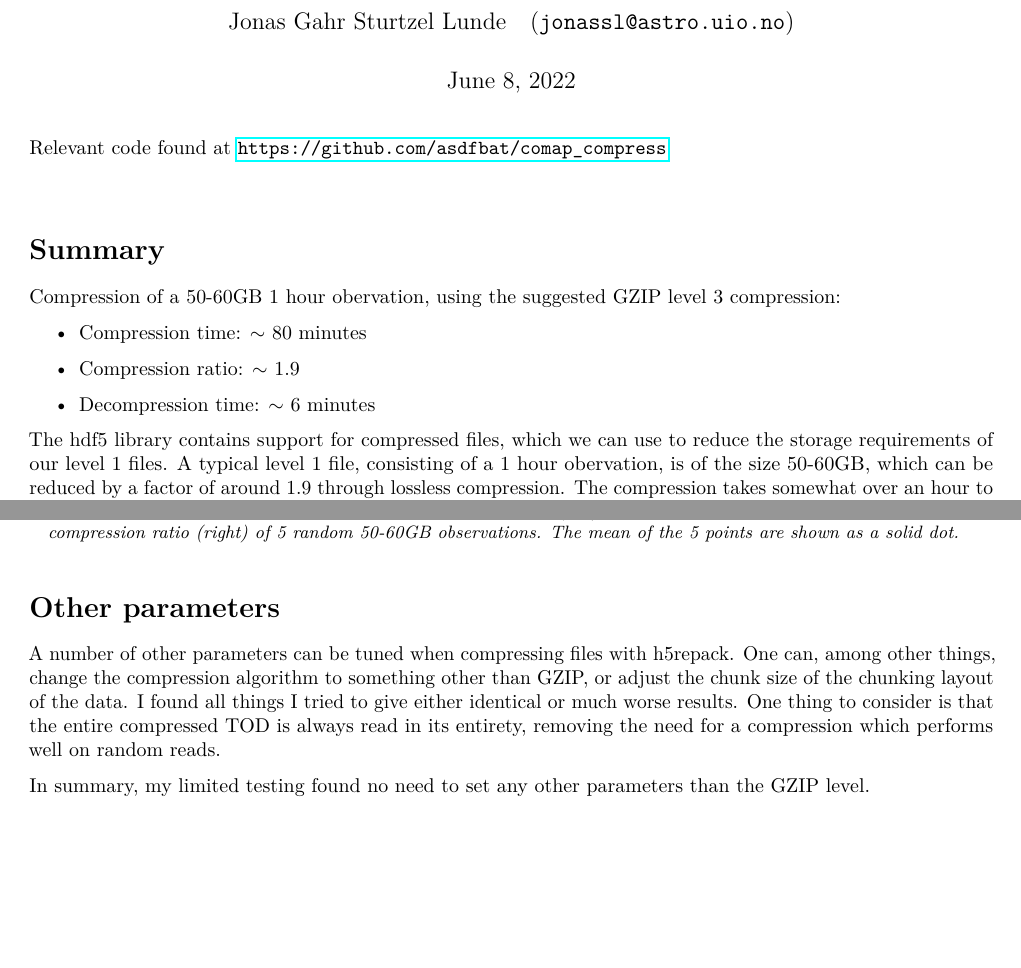
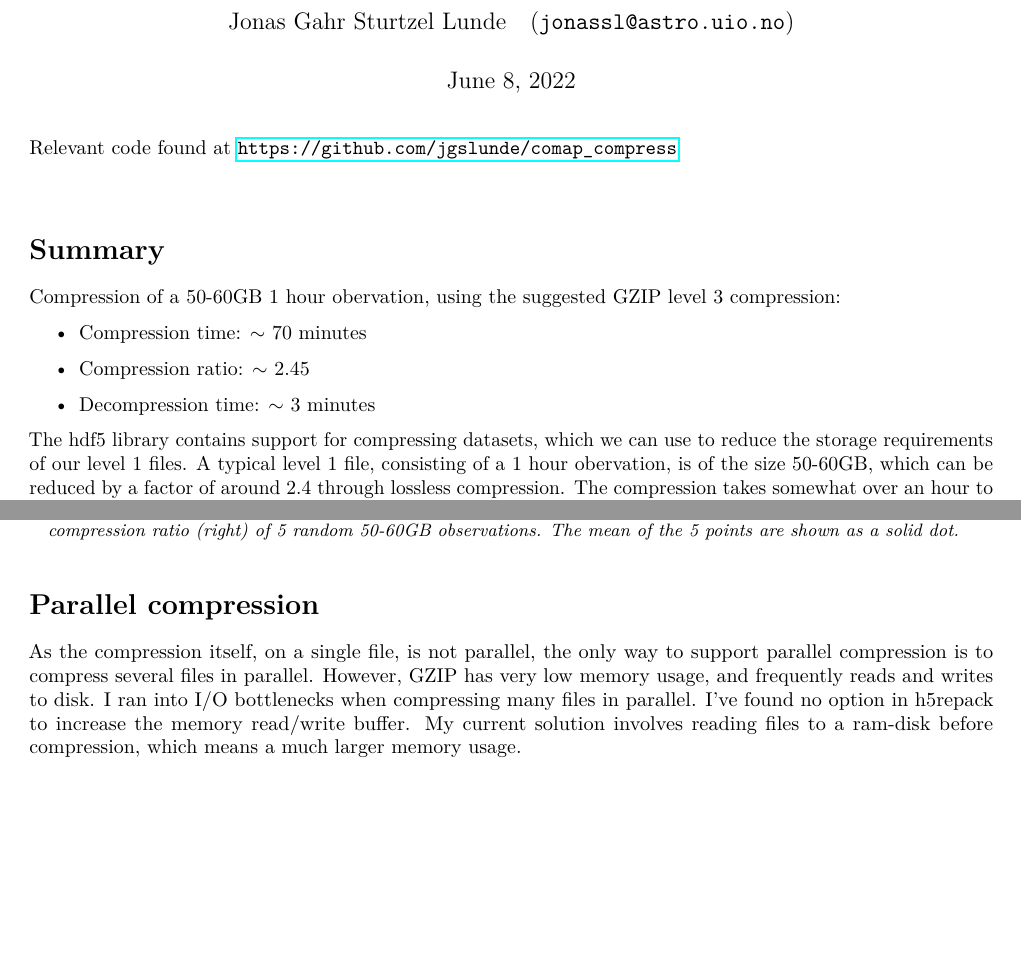
Before and after one commit to jgslunde/comap_compress, a LaTeX document (summary/summary.tex): two parts of pages 1 and 2 of 2, joined at a grey line, cut so that both start at the same text, the shorter picture padded with empty space. Compiled offline with pdfLaTeX.

Commit message:
updates to compression summary

```diff
--- a/summary/summary.tex
+++ b/summary/summary.tex
@@ -37,18 +37,18 @@
     \end{tabular}}
 % \date{}    % if commented out, the date is set to the current date
 \maketitle
-Relevant code found at \url{https://github.com/asdfbat/comap_compress}
+Relevant code found at \url{https://github.com/jgslunde/comap_compress}
 \vspace{0.7cm}
 
 \section*{Summary}
 Compression of a 50-60GB 1 hour obervation, using the suggested GZIP level 3 compression:
 \begin{itemize}
-    \item Compression time: $\sim$ 80 minutes
-    \item Compression ratio: $\sim$ 1.9
-    \item Decompression time: $\sim$ 6 minutes
+    \item Compression time: $\sim$ 70 minutes
+    \item Compression ratio: $\sim$ 2.45
+    \item Decompression time: $\sim$ 3 minutes
 \end{itemize}
 
-The hdf5 library contains support for compressed files, which we can use to reduce the storage requirements of our level 1 files. A typical level 1 file, consisting of a 1 hour obervation, is of the size 50-60GB, which can be reduced by a factor of around 1.9 through lossless compression. The compression takes somewhat over an hour to perform on a typical processor core. The compression itself is not parallelizable, but multiple compressions can be run in parallel. Once compressed, the .h5 files function as normal, and will be automatically decompressed once read. The decompression typically takes 6 minutes per file.
+The hdf5 library contains support for compressing datasets, which we can use to reduce the storage requirements of our level 1 files. A typical level 1 file, consisting of a 1 hour obervation, is of the size 50-60GB, which can be reduced by a factor of around 2.4 through lossless compression. The compression takes somewhat over an hour to perform on a typical processor core. The compression itself is not parallelizable, but multiple compressions can be run in parallel. Once compressed, the hdf5 files function as normal, and will be automatically decompressed once read. The decompression typically takes 3 minutes per file.
 
 
 \section*{Implementation}
@@ -80,9 +89,8 @@ My suggestion, based on these results, is to employ the level 3 GZIP compression
 \end{figure}
 
 
-\section*{Other parameters}
-A number of other parameters can be tuned when compressing files with h5repack. One can, among other things, change the compression algorithm to something other than GZIP, or adjust the chunk size of the chunking layout of the data. I found all things I tried to give either identical or much worse results. One thing to consider is that the entire compressed TOD is always read in its entirety, removing the need for a compression which performs well on random reads.
+\section*{Parallel compression}
+As the compression itself, on a single file, is not parallel, the only way to support parallel compression is to compress several files in parallel. However, GZIP has very low memory usage, and frequently reads and writes to disk. I ran into I/O bottlenecks when compressing many files in parallel. I've found no option in h5repack to increase the memory read/write buffer. My current solution involves reading files to a ram-disk before compression, which means a much larger memory usage.
 
-In summary, my limited testing found no need to set any other parameters than the GZIP level.
 
 \end{document}
```
Also changed, not shown: summary/summary.pdf, summary/summary.tex (25 more changed lines).
